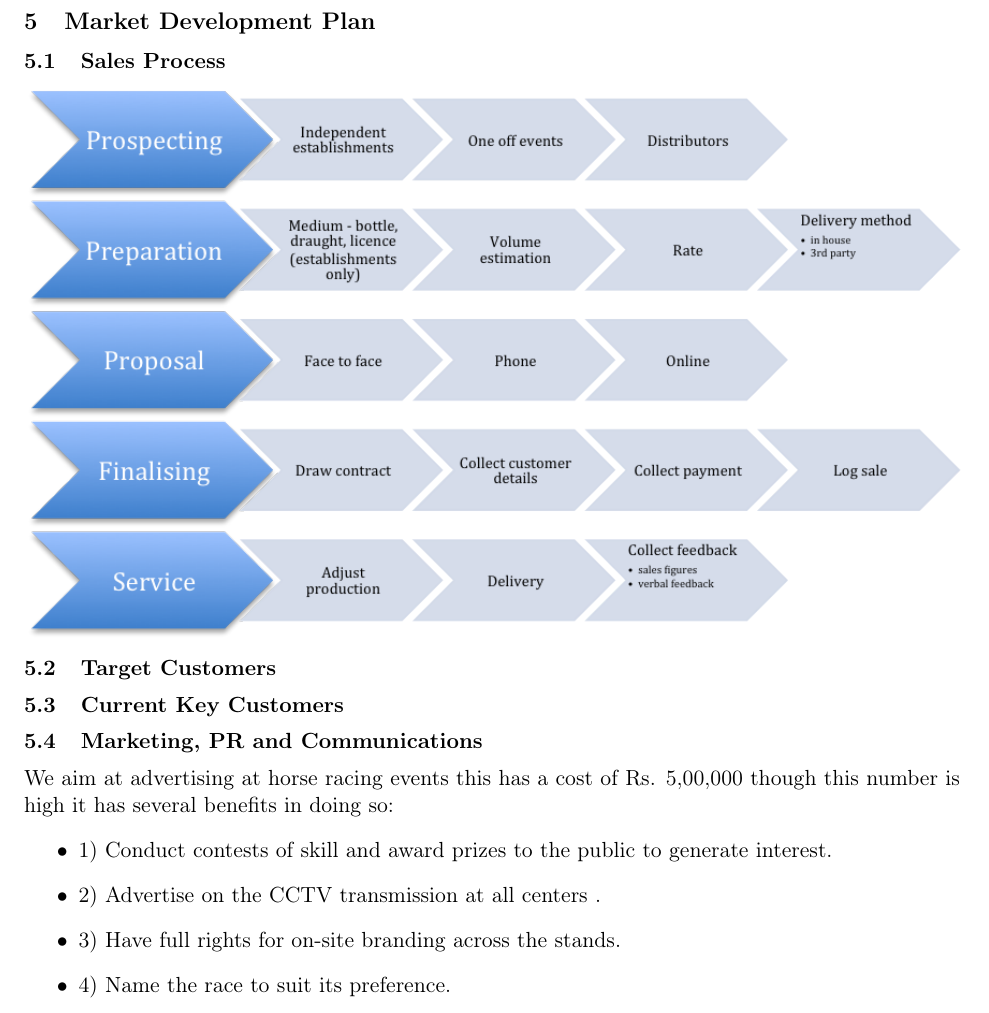
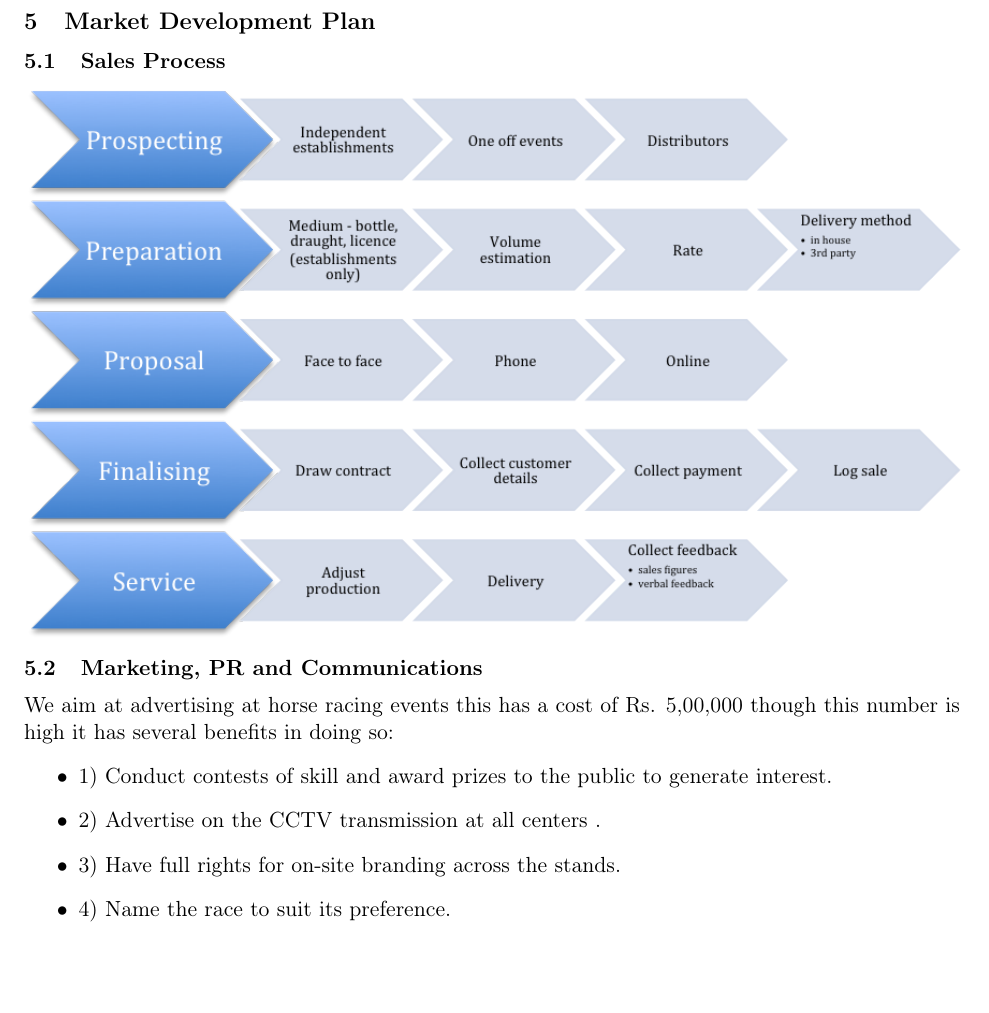
Before and after one commit to giovannic/baloo, a LaTeX document (shimlagold.tex): part of page 6 of 8, cut so that both start at the same text, the shorter picture padded with empty space. Compiled offline with pdfLaTeX.

Commit message:
less duplication

```diff
--- a/shimlagold.tex
+++ b/shimlagold.tex
@@ -146,9 +146,9 @@ Copy Number:    &  1                  \\
   \includegraphics[width=\textwidth,keepaspectratio]{./process.png}
   %Proven sales process...
   %Good relationship with strong distributor...
-  \subsection{Target Customers}
+  %\subsection{Target Customers}
   %Larger customers as targets
-  \subsection{Current Key Customers}
+  %\subsection{Current Key Customers}
   %Large current customers
   \subsection{Marketing, PR and Communications}
 We aim at advertising at horse racing events this has a cost of Rs. 5,00,000 though this number is high it has several benefits in doing so:
```
